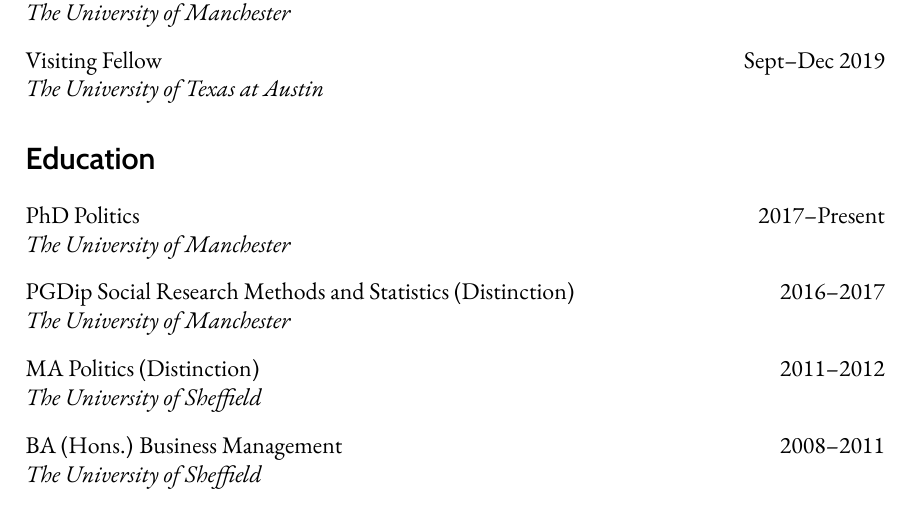
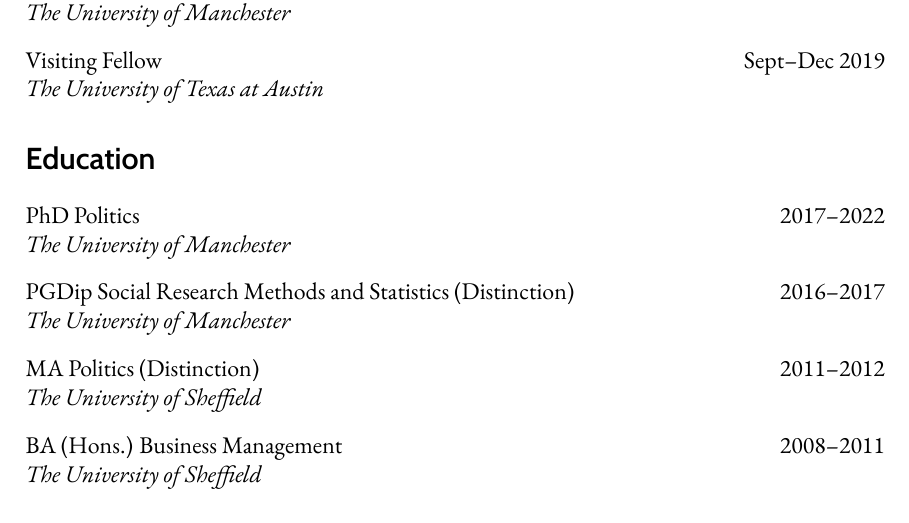
Before and after one commit to jackobailey/CV, an R Markdown document (jack-bailey-cv.Rmd): part of page 1 of 4, cut so that both start at the same text. The pictures show the output file jack-bailey-cv.pdf that the author committed with the source.

Commit message:
Amended phd fields

```diff
--- a/jack-bailey-cv.Rmd
+++ b/jack-bailey-cv.Rmd
@@ -36,7 +36,7 @@
 # Education
 
 \begin{minipage}[t]{\linewidth}
-\textbf{PhD Politics} \hfill 2017--Present\\
+\textbf{PhD Politics} \hfill 2017--2022\\
 \emph{The University of Manchester}\\
 \end{minipage}
 
```
Also changed, not shown: jack-bailey-cv.pdf.
